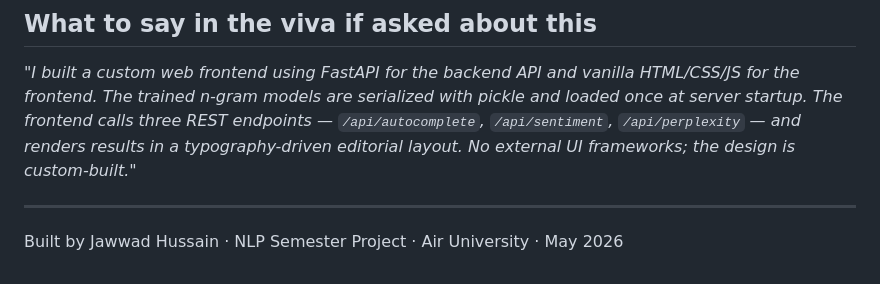
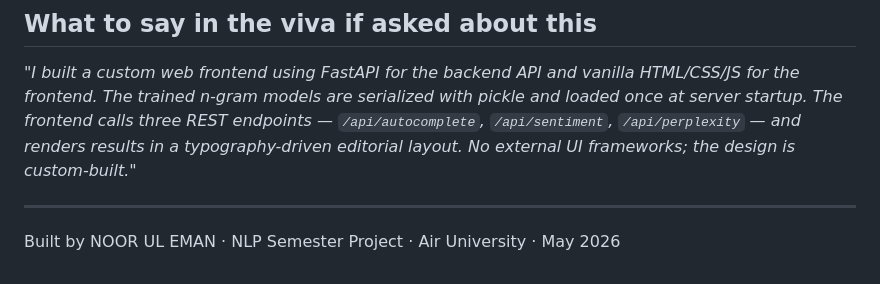
Before and after one commit to NOOR1235676/LINGUA, a Markdown page: README.md, the part around the change. Rendered like a GitHub page.

Commit message:
Update author name in README.md

```diff
--- a/README.md
+++ b/README.md
@@ -98,4 +98,4 @@ That's it. Four tabs:
 
 ---
 
-Built by Jawwad Hussain · NLP Semester Project · Air University · May 2026
+Built by NOOR UL EMAN · NLP Semester Project · Air University · May 2026
```
